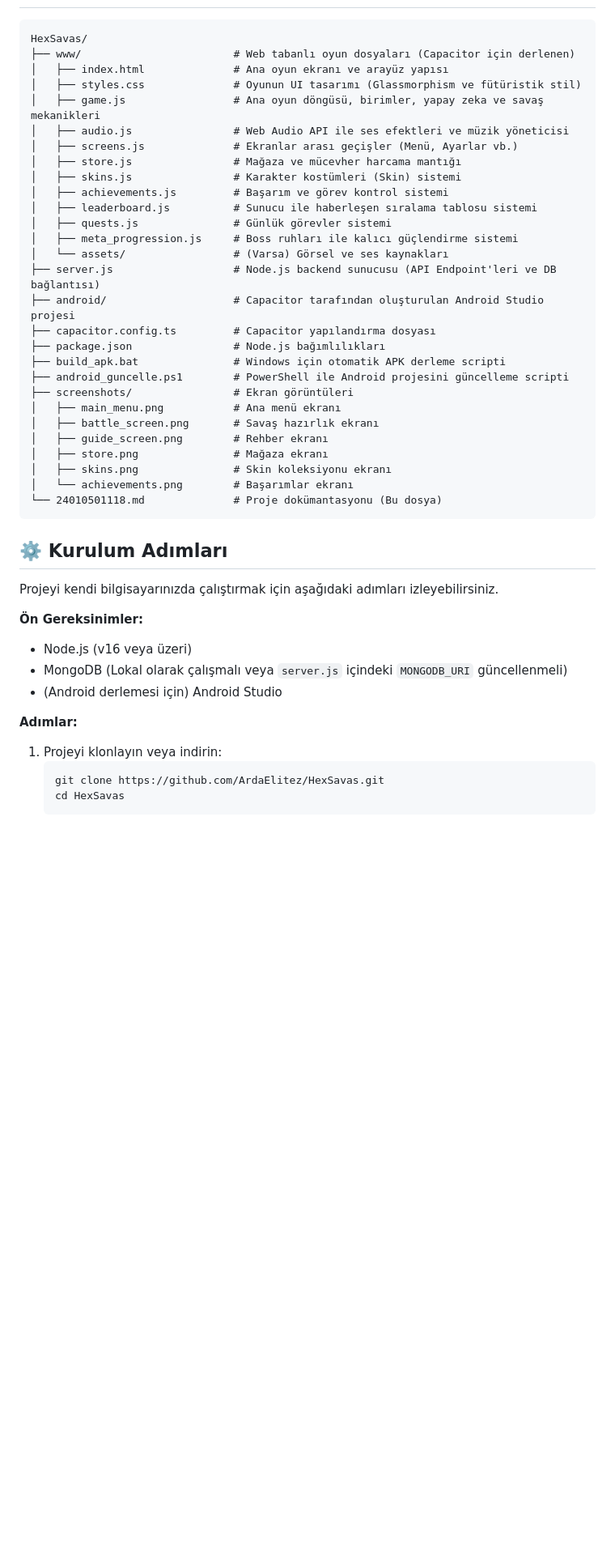
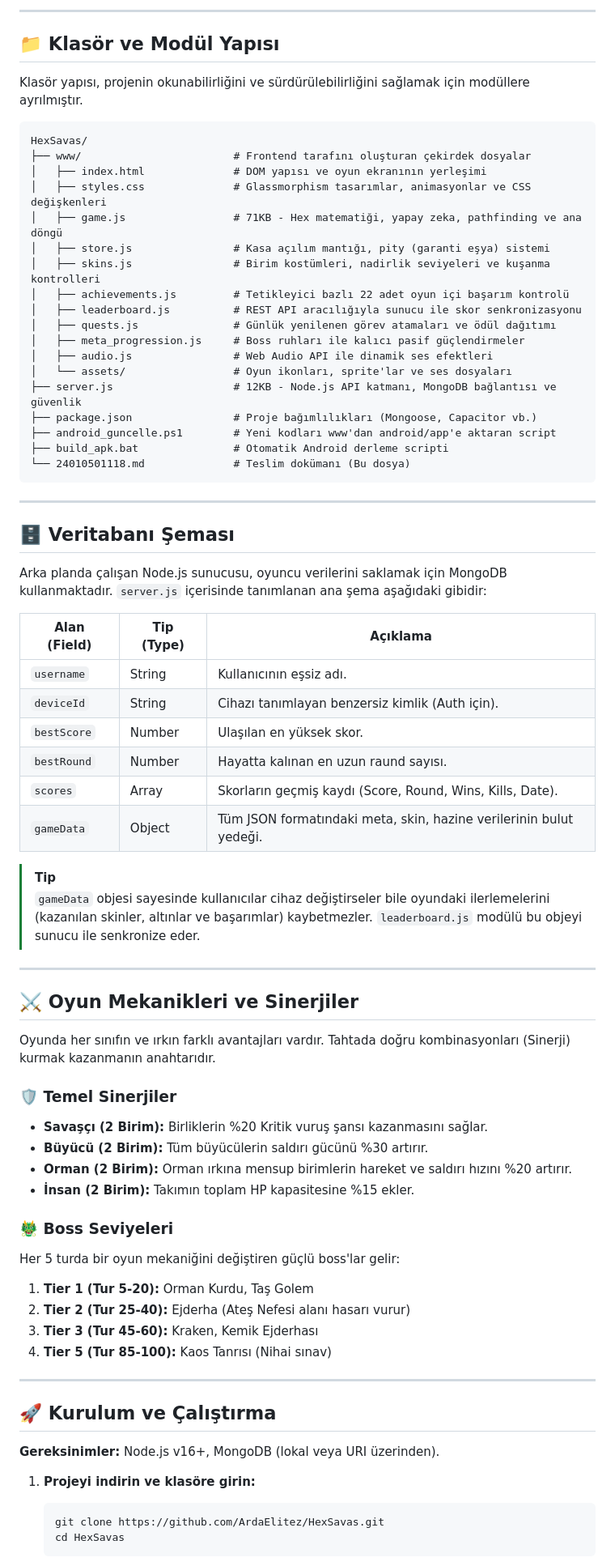
Before and after one commit to ArdaElitez/HexSavas, a Markdown page: README.md, the part around one of its changes. Shown at 81% size. Rendered like a GitHub page; blank space fills up the shorter version.

Commit message:
docs: improve README with detailed architecture, mechanics and visual formatting

````diff
--- a/README.md
+++ b/README.md
@@ -22,45 +66,74 @@ Projenin amacı, karmaşık oyun motorları kullanmadan (sadece Vanilla JavaScri
+---
+
+## 📁 Klasör ve Modül Yapısı
+
+Klasör yapısı, projenin okunabilirliğini ve sürdürülebilirliğini sağlamak için modüllere ayrılmıştır.
+
 ```text
 HexSavas/
-├── www/                        # Web tabanlı oyun dosyaları (Capacitor için derlenen)
-│   ├── index.html              # Ana oyun ekranı ve arayüz yapısı
-│   ├── styles.css              # Oyunun UI tasarımı (Glassmorphism ve fütüristik stil)
-│   ├── game.js                 # Ana oyun döngüsü, birimler, yapay zeka ve savaş mekanikleri
-│   ├── audio.js                # Web Audio API ile ses efektleri ve müzik yöneticisi
-│   ├── screens.js              # Ekranlar arası geçişler (Menü, Ayarlar vb.)
-│   ├── store.js                # Mağaza ve mücevher harcama mantığı
-│   ├── skins.js                # Karakter kostümleri (Skin) sistemi
-│   ├── achievements.js         # Başarım ve görev kontrol sistemi
-│   ├── leaderboard.js          # Sunucu ile haberleşen sıralama tablosu sistemi
-│   ├── quests.js               # Günlük görevler sistemi
-│   ├── meta_progression.js     # Boss ruhları ile kalıcı güçlendirme sistemi
-│   └── assets/                 # (Varsa) Görsel ve ses kaynakları
-├── server.js                   # Node.js backend sunucusu (API Endpoint'leri ve DB bağlantısı)
-├── android/                    # Capacitor tarafından oluşturulan Android Studio projesi
-├── capacitor.config.ts         # Capacitor yapılandırma dosyası
-├── package.json                # Node.js bağımlılıkları
-├── build_apk.bat               # Windows için otomatik APK derleme scripti
-├── android_guncelle.ps1        # PowerShell ile Android projesini güncelleme scripti
-├── screenshots/                # Ekran görüntüleri
-│   ├── main_menu.png           # Ana menü ekranı
-│   ├── battle_screen.png       # Savaş hazırlık ekranı
-│   ├── guide_screen.png        # Rehber ekranı
-│   ├── store.png               # Mağaza ekranı
-│   ├── skins.png               # Skin koleksiyonu ekranı
-│   └── achievements.png        # Başarımlar ekranı
-└── 24010501118.md              # Proje dokümantasyonu (Bu dosya)
+├── www/                        # Frontend tarafını oluşturan çekirdek dosyalar
+│   ├── index.html              # DOM yapısı ve oyun ekranının yerleşimi
+│   ├── styles.css              # Glassmorphism tasarımlar, animasyonlar ve CSS değişkenleri
+│   ├── game.js                 # 71KB - Hex matematiği, yapay zeka, pathfinding ve ana döngü
+│   ├── store.js                # Kasa açılım mantığı, pity (garanti eşya) sistemi
+│   ├── skins.js                # Birim kostümleri, nadirlik seviyeleri ve kuşanma kontrolleri
+│   ├── achievements.js         # Tetikleyici bazlı 22 adet oyun içi başarım kontrolü
+│   ├── leaderboard.js          # REST API aracılığıyla sunucu ile skor senkronizasyonu
+│   ├── quests.js               # Günlük yenilenen görev atamaları ve ödül dağıtımı
+│   ├── meta_progression.js     # Boss ruhları ile kalıcı pasif güçlendirmeler
+│   ├── audio.js                # Web Audio API ile dinamik ses efektleri
+│   └── assets/                 # Oyun ikonları, sprite'lar ve ses dosyaları
+├── server.js                   # 12KB - Node.js API katmanı, MongoDB bağlantısı ve güvenlik
+├── package.json                # Proje bağımlılıkları (Mongoose, Capacitor vb.)
+├── android_guncelle.ps1        # Yeni kodları www'dan android/app'e aktaran script
+├── build_apk.bat               # Otomatik Android derleme scripti
+└── 24010501118.md              # Teslim dokümanı (Bu dosya)
 ```
 
-## ⚙️ Kurulum Adımları
+---
 
-Projeyi kendi bilgisayarınızda çalıştırmak için aşağıdaki adımları izleyebilirsiniz.
+## 🗄️ Veritabanı Şeması
 
-**Ön Gereksinimler:**
-- Node.js (v16 veya üzeri)
-- MongoDB (Lokal olarak çalışmalı veya `server.js` içindeki `MONGODB_URI` güncellenmeli)
-- (Android derlemesi için) Android Studio
+Arka planda çalışan Node.js sunucusu, oyuncu verilerini saklamak için MongoDB kullanmaktadır. `server.js` içerisinde tanımlanan ana şema aşağıdaki gibidir:
 
-**Adımlar:**
-1. Projeyi klonlayın veya indirin:
+| Alan (Field) | Tip (Type) | Açıklama |
+|--------------|------------|-----------|
+| `username` | String | Kullanıcının eşsiz adı. |
+| `deviceId` | String | Cihazı tanımlayan benzersiz kimlik (Auth için). |
+| `bestScore` | Number | Ulaşılan en yüksek skor. |
+| `bestRound` | Number | Hayatta kalınan en uzun raund sayısı. |
+| `scores` | Array | Skorların geçmiş kaydı (Score, Round, Wins, Kills, Date). |
+| `gameData` | Object | Tüm JSON formatındaki meta, skin, hazine verilerinin bulut yedeği. |
+
+> [!TIP]
+> `gameData` objesi sayesinde kullanıcılar cihaz değiştirseler bile oyundaki ilerlemelerini (kazanılan skinler, altınlar ve başarımlar) kaybetmezler. `leaderboard.js` modülü bu objeyi sunucu ile senkronize eder.
+
+---
+
+## ⚔️ Oyun Mekanikleri ve Sinerjiler
+
+Oyunda her sınıfın ve ırkın farklı avantajları vardır. Tahtada doğru kombinasyonları (Sinerji) kurmak kazanmanın anahtarıdır.
+
+### 🛡️ Temel Sinerjiler
+* **Savaşçı (2 Birim):** Birliklerin %20 Kritik vuruş şansı kazanmasını sağlar.
+* **Büyücü (2 Birim):** Tüm büyücülerin saldırı gücünü %30 artırır.
+* **Orman (2 Birim):** Orman ırkına mensup birimlerin hareket ve saldırı hızını %20 artırır.
+* **İnsan (2 Birim):** Takımın toplam HP kapasitesine %15 ekler.
+
+### 🐲 Boss Seviyeleri
+Her 5 turda bir oyun mekaniğini değiştiren güçlü boss'lar gelir:
+1. **Tier 1 (Tur 5-20):** Orman Kurdu, Taş Golem
+2. **Tier 2 (Tur 25-40):** Ejderha (Ateş Nefesi alanı hasarı vurur)
+3. **Tier 3 (Tur 45-60):** Kraken, Kemik Ejderhası
+4. **Tier 5 (Tur 85-100):** Kaos Tanrısı (Nihai sınav)
+
+---
+
+## 🚀 Kurulum ve Çalıştırma
+
+**Gereksinimler:** Node.js v16+, MongoDB (lokal veya URI üzerinden).
+
+1. **Projeyi indirin ve klasöre girin:**
    ```bash
    git clone https://github.com/ArdaElitez/HexSavas.git
    cd HexSavas
````
Also changed, not shown: other parts of README.md (+92 -92 lines).
